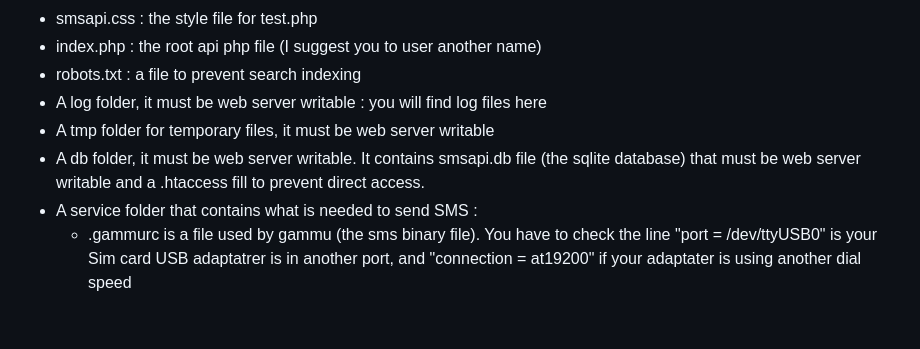
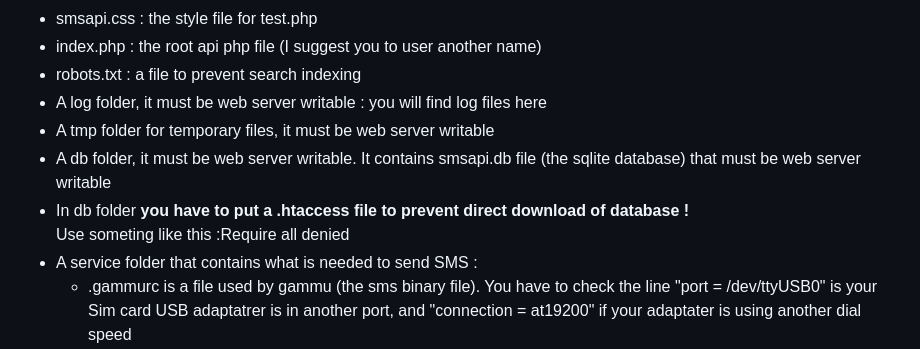
Before and after one commit to cdr60/smsapi, a Markdown page: README.md, the part around the change. Rendered like a GitHub page; blank space fills up the shorter version.

```diff
--- a/README.md
+++ b/README.md
@@ -41,7 +41,8 @@ simple web api to delegate sending sms on a <b>linux server</b> that owns a sim
 <li>robots.txt : a file to prevent search indexing</li>
 <li>A log folder, it must be web server writable : you will find log files here</li>
 <li>A tmp folder for temporary files, it must be web server writable</li>
-<li>A db folder, it must be web server writable. It contains smsapi.db file (the sqlite database) that must be web server writable and a .htaccess fill to prevent direct access.</li>
+<li>A db folder, it must be web server writable. It contains smsapi.db file (the sqlite database) that must be web server writable</li>
+<li>In db folder <b>you have to put a .htaccess file to prevent direct download of database !</b><br>Use someting like this :<Files "smsapi.db">Require all denied</Files></li>
 <li>A service folder that contains what is needed to send SMS :
   <ul>
     <li>.gammurc is a file used by gammu (the sms binary file). You have to check the line "port = /dev/ttyUSB0" is your Sim card USB adaptatrer is in another port, and "connection = at19200" if your adaptater is using another dial speed </li>
```
